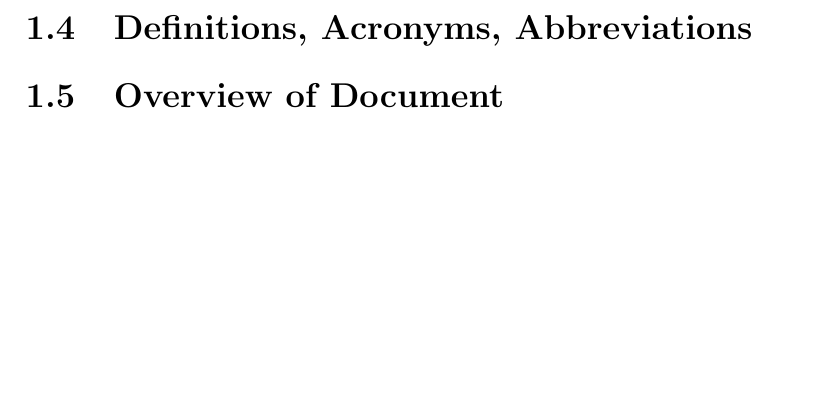
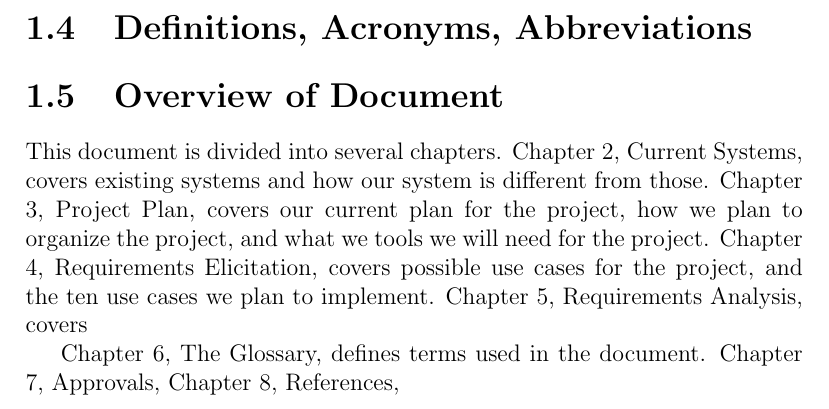
Before and after one commit to Ktmi/Software-Engineering-Project, a LaTeX document (documents/Deliverable 1/Deliverable1.tex): part of page 6 of 14 before the commit and part of page 6 of 17 after it, cut so that both start at the same text, the shorter picture padded with empty space. Compiled offline with pdfLaTeX.

Commit message:
added more to overview of document

```diff
--- a/documents/Deliverable 1/Deliverable1.tex
+++ b/documents/Deliverable 1/Deliverable1.tex
@@ -51,11 +51,23 @@ As part of the
 
 
 \section{Overview of Document}
+This document is divided into several chapters.
+Chapter 2, Current Systems, covers existing systems and how our system
+is different from those.
+Chapter 3, Project Plan, covers our current plan for the project,
+how we plan to organize the project, and what we tools we will need for the project.
+Chapter 4, Requirements Elicitation, covers possible use cases for the project,
+and the ten use cases we plan to implement.
+Chapter 5, Requirements Analysis, covers
 
-
+Chapter 6, The Glossary, defines terms used in the document.
+Chapter 7, Approvals,
+Chapter 8, References,
 
 
 \chapter{Current System}
+
+
 
 \chapter{Project Plan}
 
```
Also changed, not shown: documents/Deliverable 1/Deliverable1.tex (5 more changed lines).
